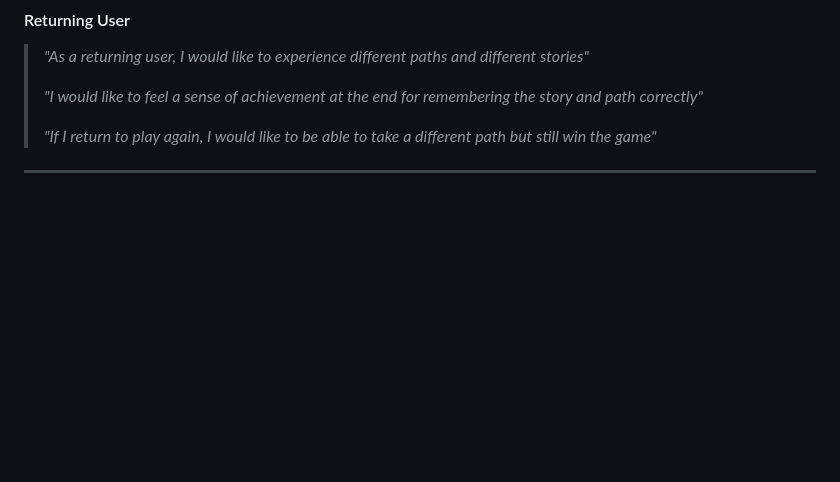
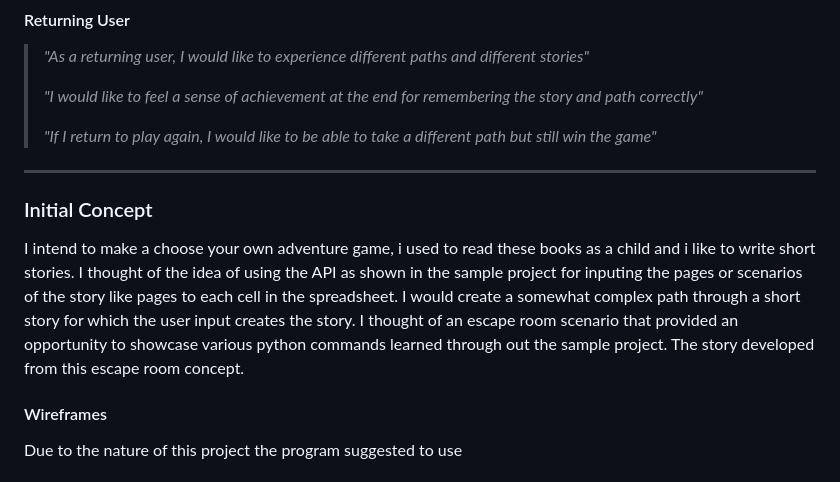
Before and after one commit to Markyjay/adventureproject3, a Markdown page: README.md, the part around one of its changes. GitHub-like rendering; blank space fills up the shorter version.

Commit message:
Add initial concept and wireframes to readme

```diff
--- a/README.md
+++ b/README.md
@@ -129,3 +129,18 @@ Some example user stories which will affect the design
 > *"If I return to play again, I would like to be able to take a different path but still win the game"*
 
 ---
+
+### Initial Concept
+
+I intend to make a choose your own adventure game, i used to read these books as a child
+and i like to write short stories. I thought of the idea of using the API as shown in
+the sample project for inputing the pages or scenarios of the story like pages to each cell
+in the spreadsheet. I would create a somewhat complex path through a short story for which
+the user input creates the story. I thought of an escape room scenario that provided an
+opportunity to showcase various python commands learned through out the sample project.
+The story developed from this escape room concept.
+
+#### Wireframes
+
+Due to the nature of this project the program suggested to use
+
```
Also changed, not shown: other parts of README.md (+5 -0 lines).
